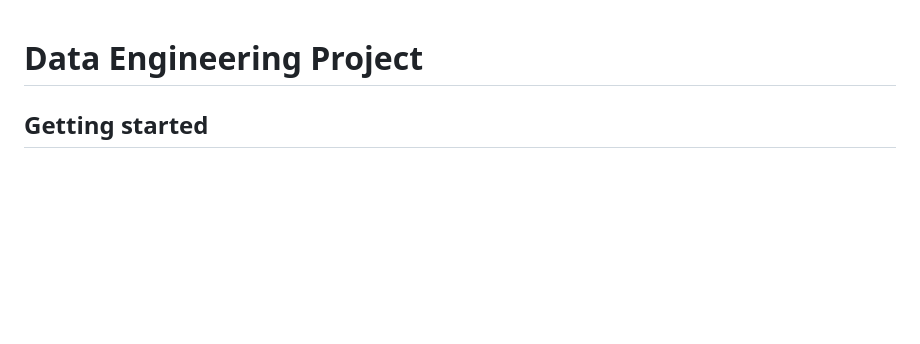
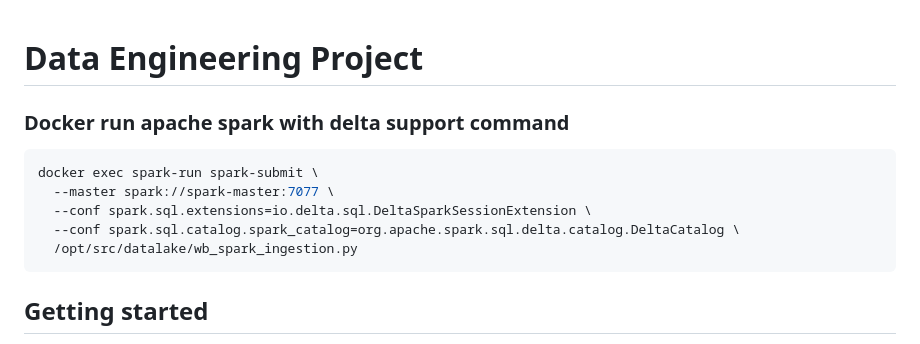
Before and after one commit to VMarkovicz/Data-Engineering-Project, a Markdown page: README.md, the part around the change. GitHub-like rendering; blank space fills up the shorter version.

Commit message:
docs: update readme

````diff
--- a/README.md
+++ b/README.md
@@ -1,6 +1,14 @@
 # Data Engineering Project
 
+### Docker run apache spark with delta support command
 
+```sh
+docker exec spark-run spark-submit \
+  --master spark://spark-master:7077 \
+  --conf spark.sql.extensions=io.delta.sql.DeltaSparkSessionExtension \
+  --conf spark.sql.catalog.spark_catalog=org.apache.spark.sql.delta.catalog.DeltaCatalog \
+  /opt/src/datalake/wb_spark_ingestion.py
+```
 
 ## Getting started
 
````
